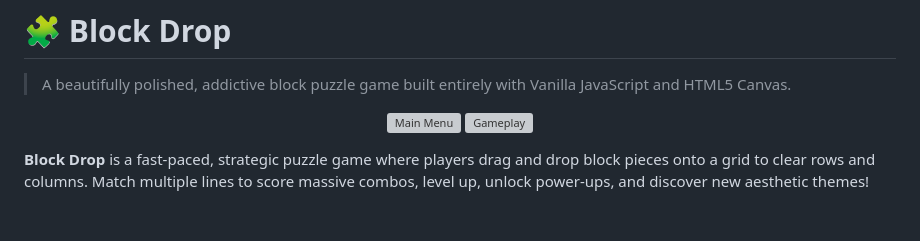
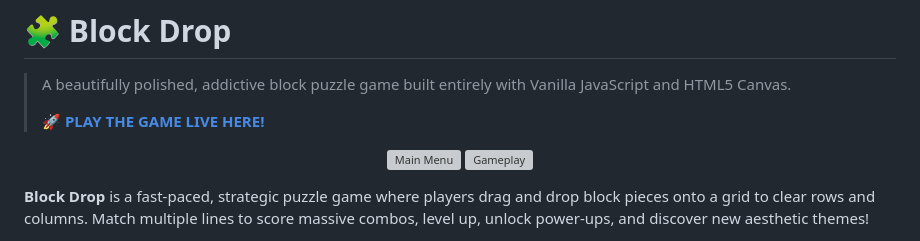
Before and after one commit to firmanwazir/Html5-Block-Puzzle, a Markdown page: README.md, the part around the change. Rendered like a GitHub page; blank space fills up the shorter version; grey boxes are pictures that could not be loaded.

Commit message:
docs: add live demo link

```diff
--- a/README.md
+++ b/README.md
@@ -1,6 +1,8 @@
 # 🧩 Block Drop
 
 > A beautifully polished, addictive block puzzle game built entirely with Vanilla JavaScript and HTML5 Canvas.
+>
+> **[🚀 PLAY THE GAME LIVE HERE!](https://firmanwazir.github.io/Html5-Block-Puzzle/)**
 
 <p align="center">
   <img src="assets/main_menu.webp" alt="Main Menu" width="300" />
```
